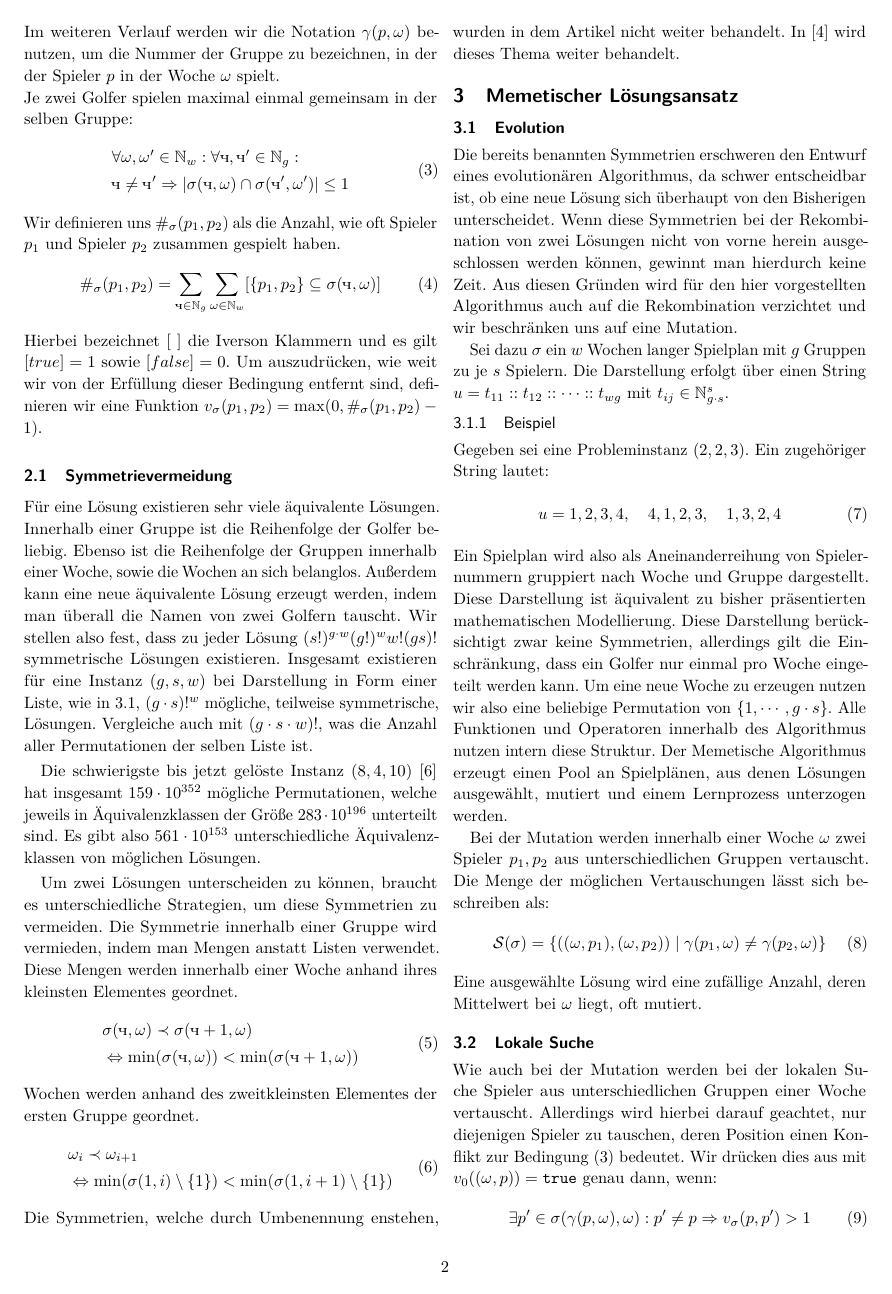
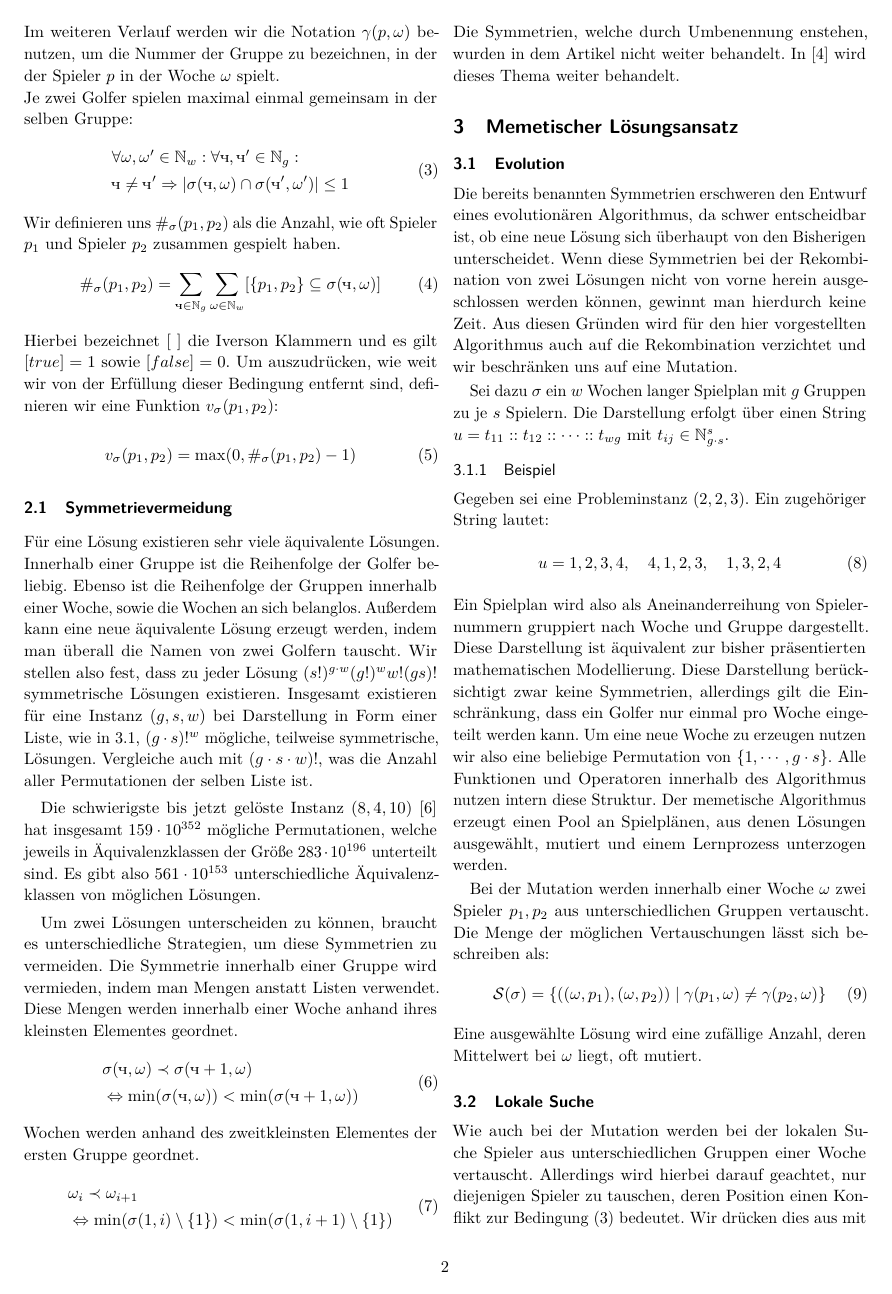
Before and after one commit to RincewindWizzard/social-golfers, LaTeX slides (src/Ausarbeitung.tex, which reads src/sections/Algorithmus.tex, src/sections/Modellierung.tex): page 2 of 4. Compiled offline with pdfLaTeX.

Commit message:
letzte Änderung vor der Abgabe

```diff
--- a/src/sections/Algorithmus.tex
+++ b/src/sections/Algorithmus.tex
@@ -14,10 +14,10 @@ Gegeben sei eine Probleminstanz $(2, 2, 3)$. Ein zugehöriger String lautet:
   u = 1, 2, 3, 4,\quad 4, 1, 2, 3,\quad 1, 3, 2, 4
 \end{split}
 \end{equation}
-Ein Spielplan wird also als Aneinanderreihung von Spielernummern gruppiert nach Woche und Gruppe dargestellt. Diese Darstellung ist äquivalent zu bisher präsentierten mathematischen Modellierung.
+Ein Spielplan wird also als Aneinanderreihung von Spielernummern gruppiert nach Woche und Gruppe dargestellt. Diese Darstellung ist äquivalent zur bisher präsentierten mathematischen Modellierung.
 Diese Darstellung berücksichtigt zwar keine Symmetrien, allerdings gilt die Einschränkung, dass ein Golfer nur einmal pro Woche eingeteilt werden kann.
 Um eine neue Woche zu erzeugen nutzen wir also eine beliebige Permutation von $\{ 1, \cdots, g \cdot s\}$. Alle Funktionen und Operatoren innerhalb des Algorithmus nutzen intern diese Struktur.
-Der Memetische Algorithmus erzeugt einen Pool an Spielplänen, aus denen Lösungen ausgewählt, mutiert und einem Lernprozess unterzogen werden.
+Der memetische Algorithmus erzeugt einen Pool an Spielplänen, aus denen Lösungen ausgewählt, mutiert und einem Lernprozess unterzogen werden.
 
 Bei der Mutation werden innerhalb einer Woche $\omega$ zwei Spieler $p_1, p_2$ aus unterschiedlichen Gruppen vertauscht. Die Menge der möglichen Vertauschungen lässt sich beschreiben als:
 \begin{equation}
--- a/src/sections/Modellierung.tex
+++ b/src/sections/Modellierung.tex
@@ -28,8 +29,11 @@ Wir definieren uns $\#_\sigma(p_1, p_2)$ als die Anzahl, wie oft Spieler $p_1$ u
   \#_\sigma(p_1, p_2) = \sum_{\che \in \N_g} \sum_{\omega \in \N_w}[\{p_1, p_2 \} \subseteq \sigma(\che, \omega)]
 \end{equation}
 Hierbei bezeichnet $[\;]$ die Iverson Klammern und es gilt $[true] = 1$ sowie $[false] = 0$.
-Um auszudrücken, wie weit wir von der Erfüllung dieser Bedingung entfernt sind, definieren wir eine Funktion $v_\sigma(p_1, p_2) = \max(0, \#_\sigma(p_1, p_2) - 1)$.
+Um auszudrücken, wie weit wir von der Erfüllung dieser Bedingung entfernt sind, definieren wir eine Funktion $v_\sigma(p_1, p_2)$:
 
+\begin{equation}
+  v_\sigma(p_1, p_2) = \max(0, \#_\sigma(p_1, p_2) - 1)
+\end{equation}
 
 
 \subsection{Symmetrievermeidung}
```
Also changed, not shown: src/Ausarbeitung.tex (+2 -2 lines), src/sections/Einleitung.tex (+1 -1 lines), src/sections/Fazit.tex (+1 -1 lines), src/sections/Zusammenfassung.tex (+2 -2 lines), src/sections/Modellierung.tex (5 more changed lines).
